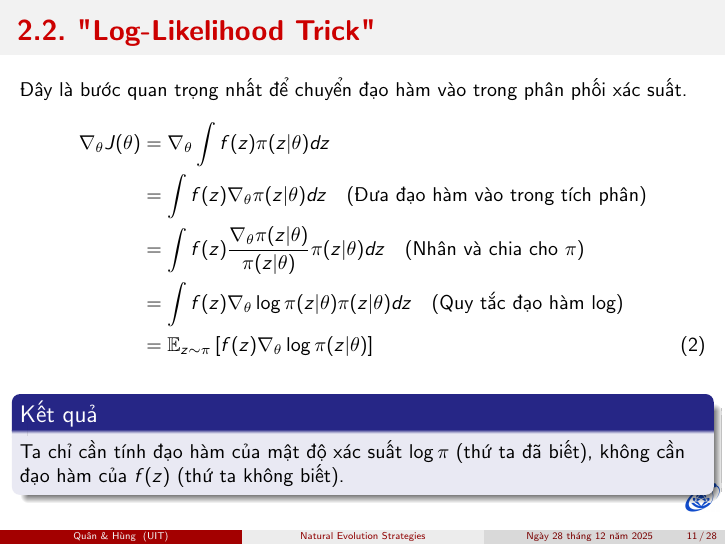
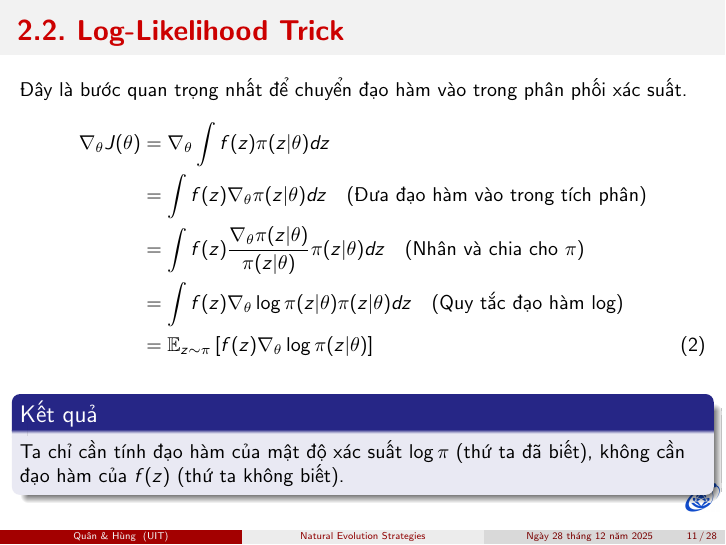
Before and after one commit to lethienquan28052006/CS112-NaturalEvolutionStrategies-Group11, LaTeX slides (document.tex): page 11 of 28. Compiled offline with pdfLaTeX.

Commit message:
update hehe

```diff
--- a/document.tex
+++ b/document.tex
@@ -165,7 +165,7 @@
 \end{frame}
 
 % --- 2.2 Log-Likelihood Trick ---
-\begin{frame}{\textbf{2.2. "Log-Likelihood Trick"}}
+\begin{frame}{\textbf{2.2. Log-Likelihood Trick}}
 	Đây là bước quan trọng nhất để chuyển đạo hàm vào trong phân phối xác suất.
 	\begin{align}
 		\nabla_\theta J(\theta) &= \nabla_\theta \int f(z) \pi(z|\theta) dz \nonumber \\
```
Also changed, not shown: document.pdf, 2 other files.
